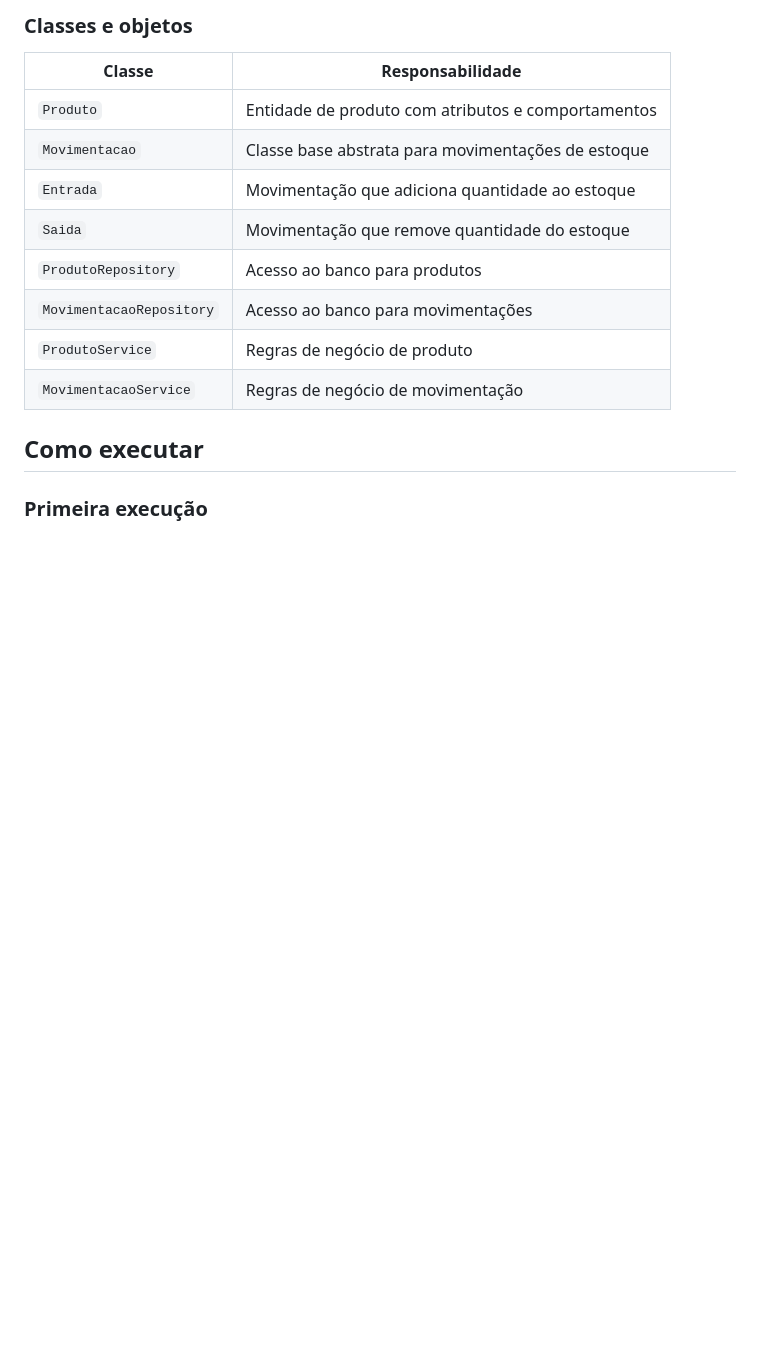
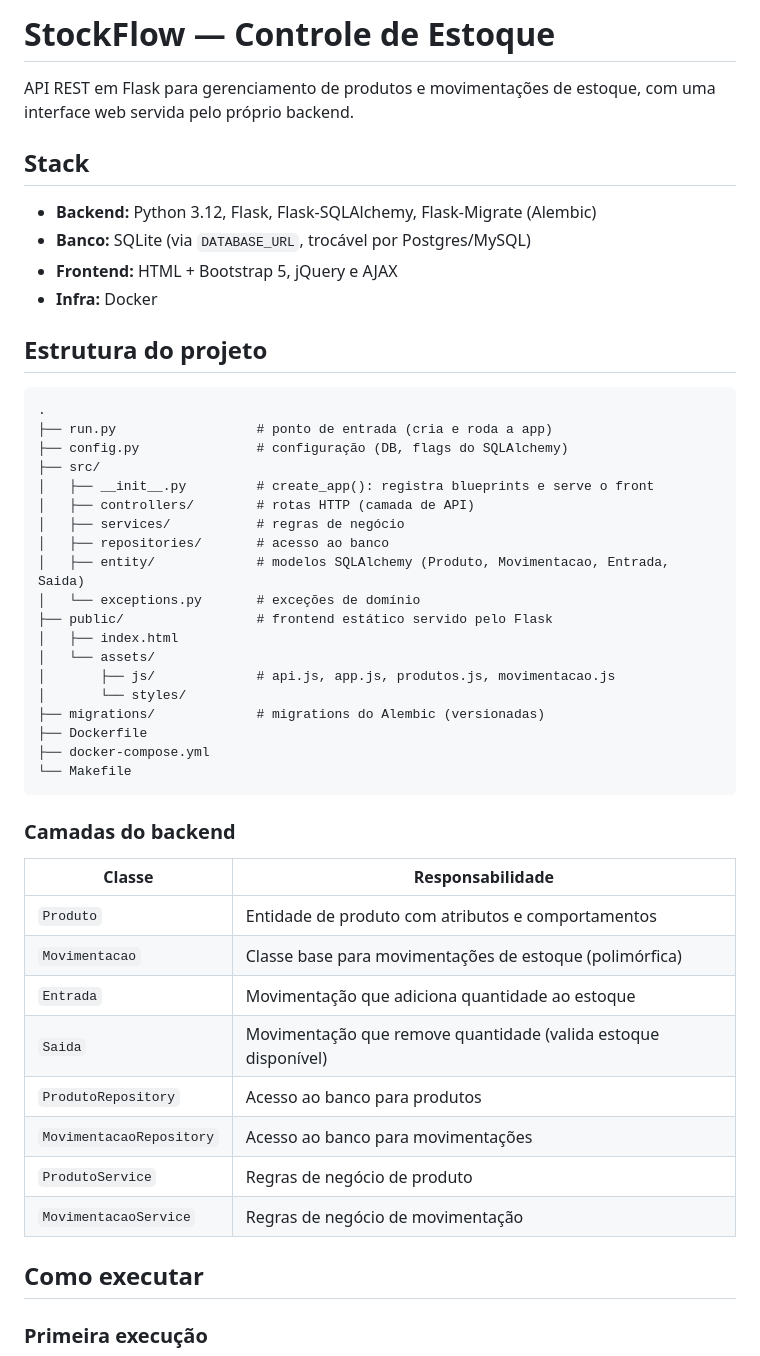
Before and after one commit to Arthuz2/estoque-univc, a Markdown page: README.md, the part around one of its changes. GitHub-like rendering; blank space fills up the shorter version.

Commit message:
docs(docs): atualiza o README com uma visão geral mais completa do StockFlow, incluindo stack, estrutura do projeto, camadas do backend, comportamento do frontend, endpoints e exemplos de uso
Também organiza as instruções de execução e migração para refletir o fluxo atual do projeto e a convivência entre interface web e API na mesma origem.

````diff
--- a/README.md
+++ b/README.md
@@ -1,11 +1,46 @@
-### Classes e objetos
+# StockFlow — Controle de Estoque
+
+API REST em Flask para gerenciamento de produtos e movimentações de estoque, com uma interface web servida pelo próprio backend.
+
+## Stack
+
+- **Backend:** Python 3.12, Flask, Flask-SQLAlchemy, Flask-Migrate (Alembic)
+- **Banco:** SQLite (via `DATABASE_URL`, trocável por Postgres/MySQL)
+- **Frontend:** HTML + Bootstrap 5, jQuery e AJAX
+- **Infra:** Docker
+
+## Estrutura do projeto
+
+```
+.
+├── run.py                  # ponto de entrada (cria e roda a app)
+├── config.py               # configuração (DB, flags do SQLAlchemy)
+├── src/
+│   ├── __init__.py         # create_app(): registra blueprints e serve o front
+│   ├── controllers/        # rotas HTTP (camada de API)
+│   ├── services/           # regras de negócio
+│   ├── repositories/       # acesso ao banco
+│   ├── entity/             # modelos SQLAlchemy (Produto, Movimentacao, Entrada, Saida)
+│   └── exceptions.py       # exceções de domínio
+├── public/                 # frontend estático servido pelo Flask
+│   ├── index.html
+│   └── assets/
+│       ├── js/             # api.js, app.js, produtos.js, movimentacao.js
+│       └── styles/
+├── migrations/             # migrations do Alembic (versionadas)
+├── Dockerfile
+├── docker-compose.yml
+└── Makefile
+```
+
+### Camadas do backend
 
 | Classe | Responsabilidade |
 |--------|-----------------|
 | `Produto` | Entidade de produto com atributos e comportamentos |
-| `Movimentacao` | Classe base abstrata para movimentações de estoque |
+| `Movimentacao` | Classe base para movimentações de estoque (polimórfica) |
 | `Entrada` | Movimentação que adiciona quantidade ao estoque |
-| `Saida` | Movimentação que remove quantidade do estoque |
+| `Saida` | Movimentação que remove quantidade (valida estoque disponível) |
 | `ProdutoRepository` | Acesso ao banco para produtos |
 | `MovimentacaoRepository` | Acesso ao banco para movimentações |
 | `ProdutoService` | Regras de negócio de produto |
````
Also changed, not shown: other parts of README.md (+11 -12 lines).
